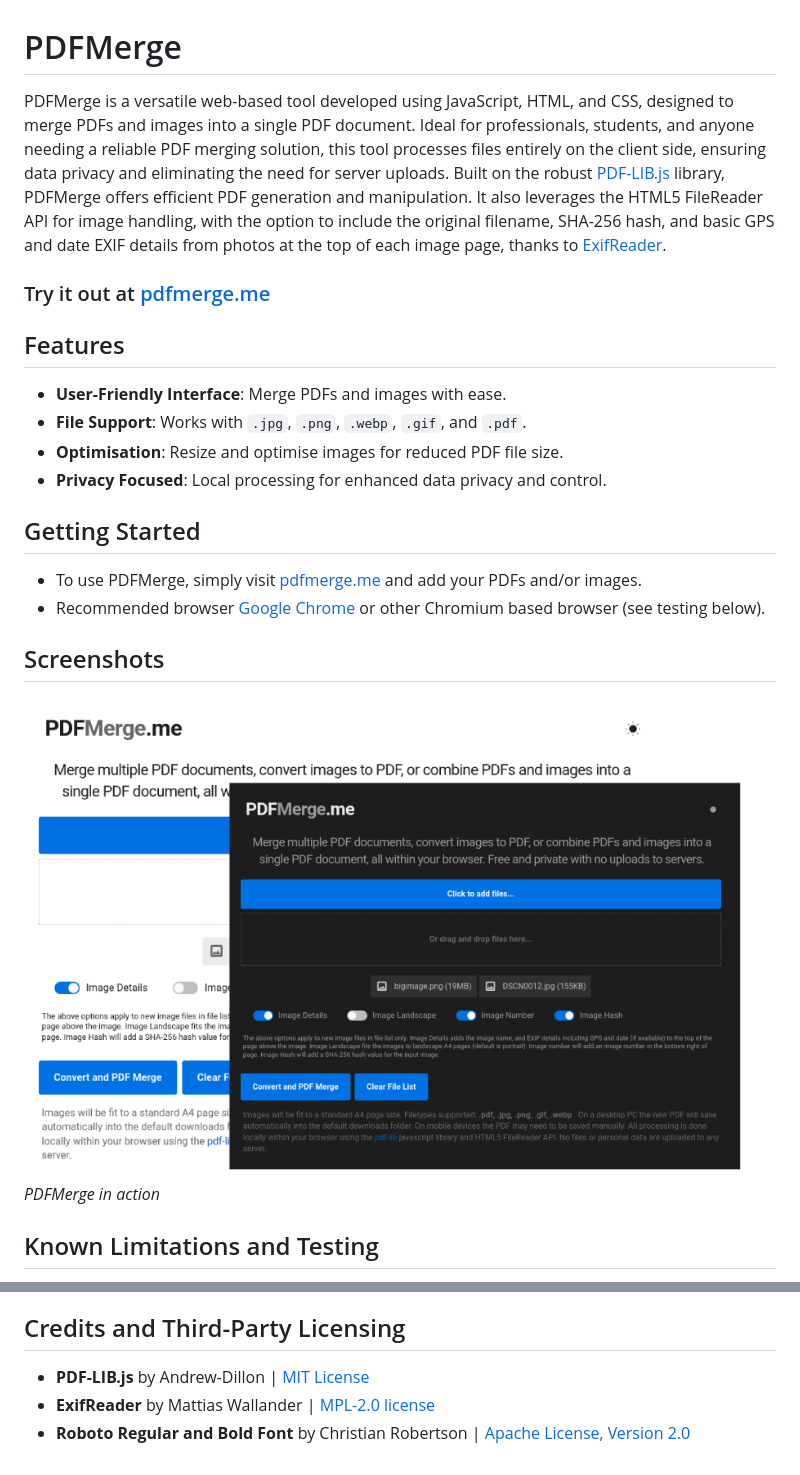
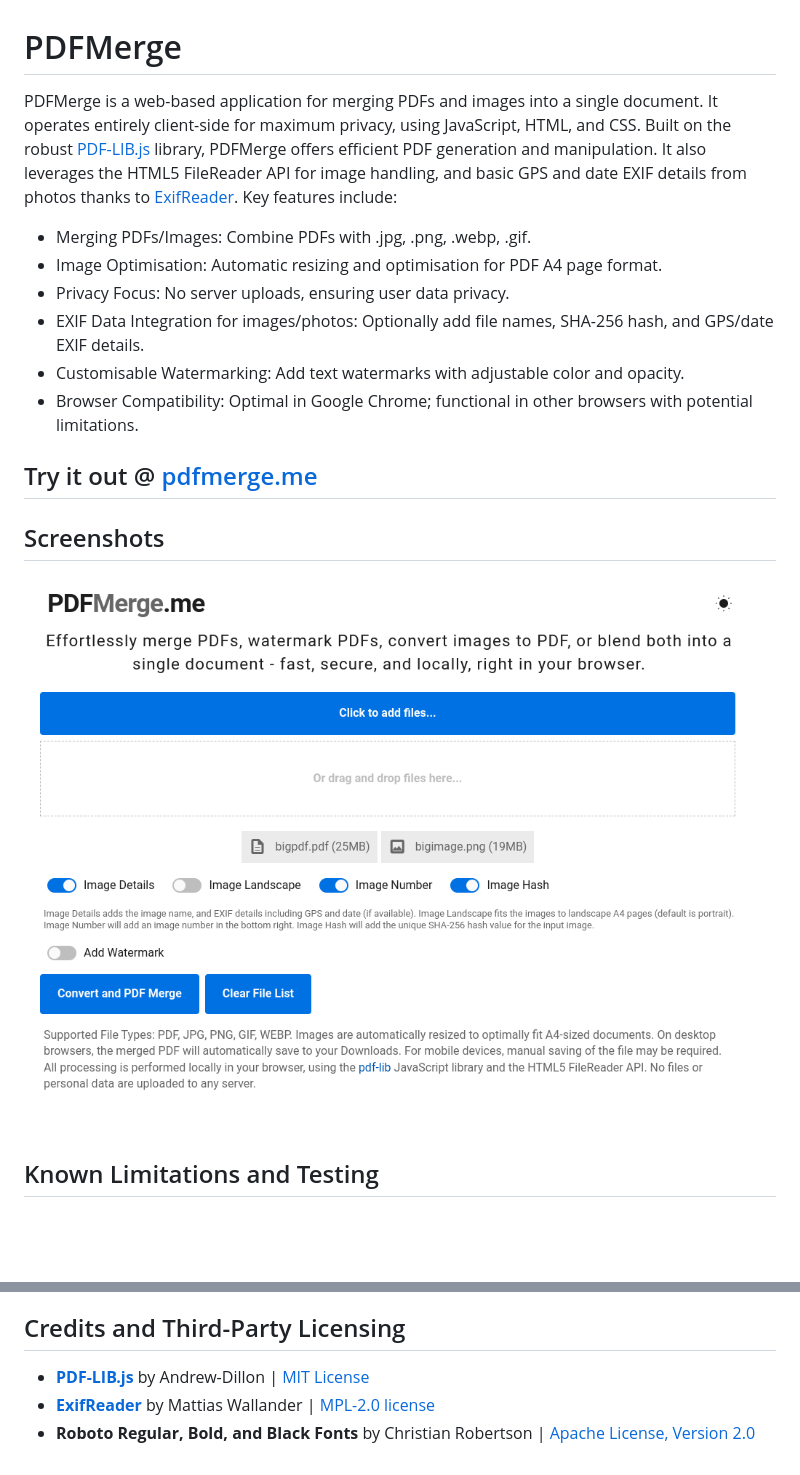
Before and after one commit to bradsec/pdfmerge, a Markdown page: README.md, 2 parts joined by grey strips. Rendered like a GitHub page; pictures changed too: screenshot.png; blank space fills up the shorter version.

Commit message:
Updates including watermark option.

```diff
--- a/README.md
+++ b/README.md
@@ -1,28 +1,25 @@
 # PDFMerge
 
-PDFMerge is a versatile web-based tool developed using JavaScript, HTML, and CSS, designed to merge PDFs and images into a single PDF document. Ideal for professionals, students, and anyone needing a reliable PDF merging solution, this tool processes files entirely on the client side, ensuring data privacy and eliminating the need for server uploads. Built on the robust [PDF-LIB.js](https://pdf-lib.js.org/) library, PDFMerge offers efficient PDF generation and manipulation. It also leverages the HTML5 FileReader API for image handling, with the option to include the original filename, SHA-256 hash, and basic GPS and date EXIF details from photos at the top of each image page, thanks to [ExifReader](https://github.com/mattiasw/ExifReader).
+PDFMerge is a web-based application for merging PDFs and images into a single document. It operates entirely client-side for maximum privacy, using JavaScript, HTML, and CSS. Built on the robust [PDF-LIB.js](https://pdf-lib.js.org/) library, PDFMerge offers efficient PDF generation and manipulation. It also leverages the HTML5 FileReader API for image handling, and basic GPS and date EXIF details from photos thanks to [ExifReader](https://github.com/mattiasw/ExifReader). Key features include:
 
-### Try it out at [pdfmerge.me](https://pdfmerge.me)
+- Merging PDFs/Images: Combine PDFs with .jpg, .png, .webp, .gif.
+- Image Optimisation: Automatic resizing and optimisation for PDF A4 page format.
+- Privacy Focus: No server uploads, ensuring user data privacy.
+- EXIF Data Integration for images/photos: Optionally add file names, SHA-256 hash, and GPS/date EXIF details.
+- Customisable Watermarking: Add text watermarks with adjustable color and opacity.
+- Browser Compatibility: Optimal in Google Chrome; functional in other browsers with potential limitations.
 
-## Features
-- **User-Friendly Interface**: Merge PDFs and images with ease.
-- **File Support**: Works with `.jpg`, `.png`, `.webp`, `.gif`, and `.pdf`.
-- **Optimisation**: Resize and optimise images for reduced PDF file size.
-- **Privacy Focused**: Local processing for enhanced data privacy and control.
-
-## Getting Started
-- To use PDFMerge, simply visit [pdfmerge.me](https://pdfmerge.me) and add your PDFs and/or images.
-- Recommended browser [Google Chrome](https://www.google.com.au/chrome/) or other Chromium based browser (see testing below).
+## Try it out @ [pdfmerge.me](https://pdfmerge.me)
 
 ## Screenshots
 ![PDFMerge Interface](screenshot.png)
-*PDFMerge in action*
+
 
 ## Known Limitations and Testing
 
 - **In-Browser Processing Constraints:** PDFMerge runs directly in your browser, using client-side resources. This approach guarantees data privacy and eliminates the need for server-side data transfer. However, it does limit performance to what your device and browser can handle. This is particularly noticeable with large image files. Image files are restricted to a maximum size of 50MB due to potential performance issues during resizing with the HTML5 FileReader method. For larger images, it's advisable to use external tools to reduce their size and resolution before using them with the PDFMerge application. In testing [Google Chrome](https://www.google.com.au/chrome/) was able to handle larger files sizes and also larger lists of files at once better than Firefox. Firefox on occassion would hang and timeout on the same file lists which Chrome could process.
 
 ## Credits and Third-Party Licensing
-- **PDF-LIB.js** by Andrew-Dillon | [MIT License](https://opensource.org/licenses/MIT)
-- **ExifReader** by Mattias Wallander | [MPL-2.0 license](https://www.mozilla.org/en-US/MPL/2.0/)
-- **Roboto Regular and Bold Font** by Christian Robertson | [Apache License, Version 2.0](https://www.apache.org/licenses/LICENSE-2.0)
+- **[PDF-LIB.js](https://pdf-lib.js.org/)** by Andrew-Dillon | [MIT License](https://opensource.org/licenses/MIT)
+- **[ExifReader](https://github.com/mattiasw/ExifReader)** by Mattias Wallander | [MPL-2.0 license](https://www.mozilla.org/en-US/MPL/2.0/)
+- **Roboto Regular, Bold, and Black Fonts** by Christian Robertson | [Apache License, Version 2.0](https://www.apache.org/licenses/LICENSE-2.0)
```
Also changed, not shown: 4 other files.
